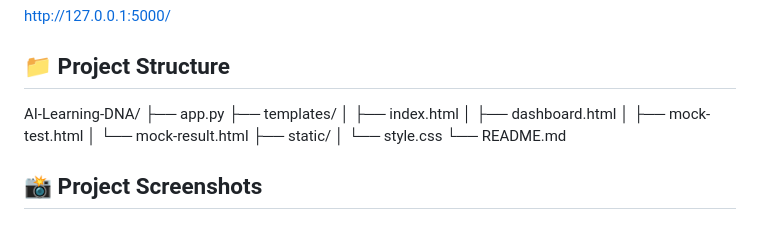
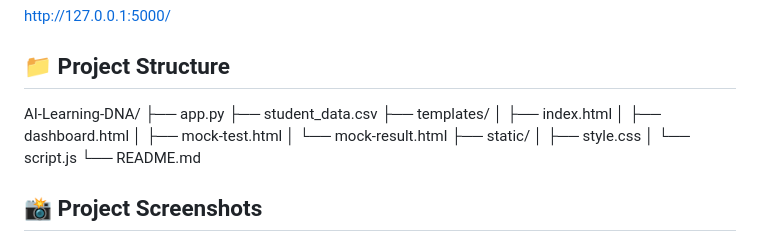
Before and after one commit to archi14052005-collab/AI-Learning-DNA, a Markdown page: README.md, the part around the change. GitHub-like rendering.

```diff
--- a/README.md
+++ b/README.md
@@ -127,15 +127,16 @@ http://127.0.0.1:5000/
 
 AI-Learning-DNA/
 ├── app.py
+├── student_data.csv
 ├── templates/
 │   ├── index.html
 │   ├── dashboard.html
 │   ├── mock-test.html
 │   └── mock-result.html
 ├── static/
-│   └── style.css
+│   ├── style.css
+│   └── script.js
 └── README.md
-
 ## 📸 Project Screenshots
 
 Screenshots of the dashboard, Learning DNA analysis, and mock test result will be added after final testing.
```
